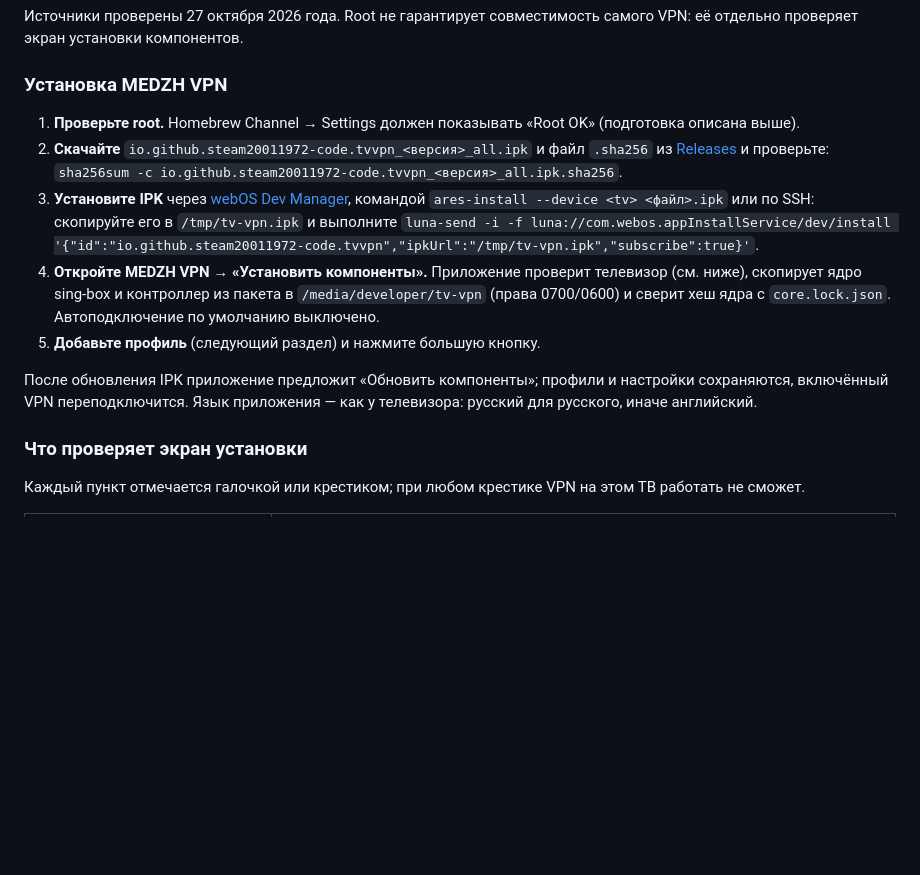
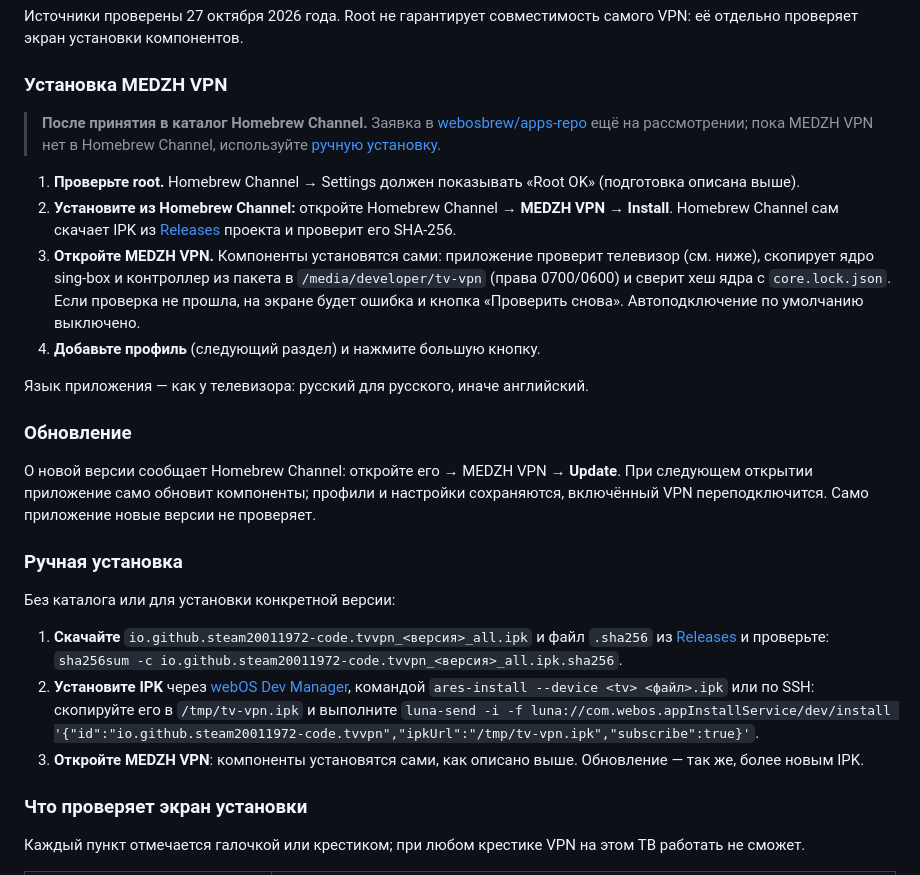
Before and after one commit to steam20011972-code/tv-vpn, a Markdown page: README.ru.md, the part around the change. GitHub-like rendering; blank space fills up the shorter version.

Commit message:
README: install and update through Homebrew Channel; manual install as a separate section

```diff
--- a/README.ru.md
+++ b/README.ru.md
@@ -47,14 +47,27 @@ VPN-клиент для LG webOS на основе [sing-box](https://github.com
 
 ### Установка MEDZH VPN
 
+> **После принятия в каталог Homebrew Channel.** Заявка в [webosbrew/apps-repo](https://github.com/webosbrew/apps-repo) ещё на рассмотрении; пока MEDZH VPN нет в Homebrew Channel, используйте [ручную установку](#ручная-установка).
+
 1. **Проверьте root.** Homebrew Channel → Settings должен показывать «Root OK» (подготовка описана выше).
-2. **Скачайте** `io.github.steam20011972-code.tvvpn_<версия>_all.ipk` и файл `.sha256` из [Releases](https://github.com/steam20011972-code/tv-vpn/releases) и проверьте: `sha256sum -c io.github.steam20011972-code.tvvpn_<версия>_all.ipk.sha256`.
-3. **Установите IPK** через [webOS Dev Manager](https://github.com/webosbrew/dev-manager-desktop), командой `ares-install --device <tv> <файл>.ipk` или по SSH: скопируйте его в `/tmp/tv-vpn.ipk` и выполните
+2. **Установите из Homebrew Channel:** откройте Homebrew Channel → **MEDZH VPN** → **Install**. Homebrew Channel сам скачает IPK из [Releases](https://github.com/steam20011972-code/tv-vpn/releases) проекта и проверит его SHA-256.
+3. **Откройте MEDZH VPN.** Компоненты установятся сами: приложение проверит телевизор (см. ниже), скопирует ядро sing-box и контроллер из пакета в `/media/developer/tv-vpn` (права 0700/0600) и сверит хеш ядра с `core.lock.json`. Если проверка не прошла, на экране будет ошибка и кнопка «Проверить снова». Автоподключение по умолчанию выключено.
+4. **Добавьте профиль** (следующий раздел) и нажмите большую кнопку.
+
+Язык приложения — как у телевизора: русский для русского, иначе английский.
+
+### Обновление
+
+О новой версии сообщает Homebrew Channel: откройте его → MEDZH VPN → **Update**. При следующем открытии приложение само обновит компоненты; профили и настройки сохраняются, включённый VPN переподключится. Само приложение новые версии не проверяет.
+
+### Ручная установка
+
+Без каталога или для установки конкретной версии:
+
+1. **Скачайте** `io.github.steam20011972-code.tvvpn_<версия>_all.ipk` и файл `.sha256` из [Releases](https://github.com/steam20011972-code/tv-vpn/releases) и проверьте: `sha256sum -c io.github.steam20011972-code.tvvpn_<версия>_all.ipk.sha256`.
+2. **Установите IPK** через [webOS Dev Manager](https://github.com/webosbrew/dev-manager-desktop), командой `ares-install --device <tv> <файл>.ipk` или по SSH: скопируйте его в `/tmp/tv-vpn.ipk` и выполните
    `luna-send -i -f luna://com.webos.appInstallService/dev/install '{"id":"io.github.steam20011972-code.tvvpn","ipkUrl":"/tmp/tv-vpn.ipk","subscribe":true}'`.
-4. **Откройте MEDZH VPN → «Установить компоненты».** Приложение проверит телевизор (см. ниже), скопирует ядро sing-box и контроллер из пакета в `/media/developer/tv-vpn` (права 0700/0600) и сверит хеш ядра с `core.lock.json`. Автоподключение по умолчанию выключено.
-5. **Добавьте профиль** (следующий раздел) и нажмите большую кнопку.
-
-После обновления IPK приложение предложит «Обновить компоненты»; профили и настройки сохраняются, включённый VPN переподключится. Язык приложения — как у телевизора: русский для русского, иначе английский.
+3. **Откройте MEDZH VPN**: компоненты установятся сами, как описано выше. Обновление — так же, более новым IPK.
 
 ### Что проверяет экран установки
 
```
Also changed, not shown: README.md (+19 -6 lines).
